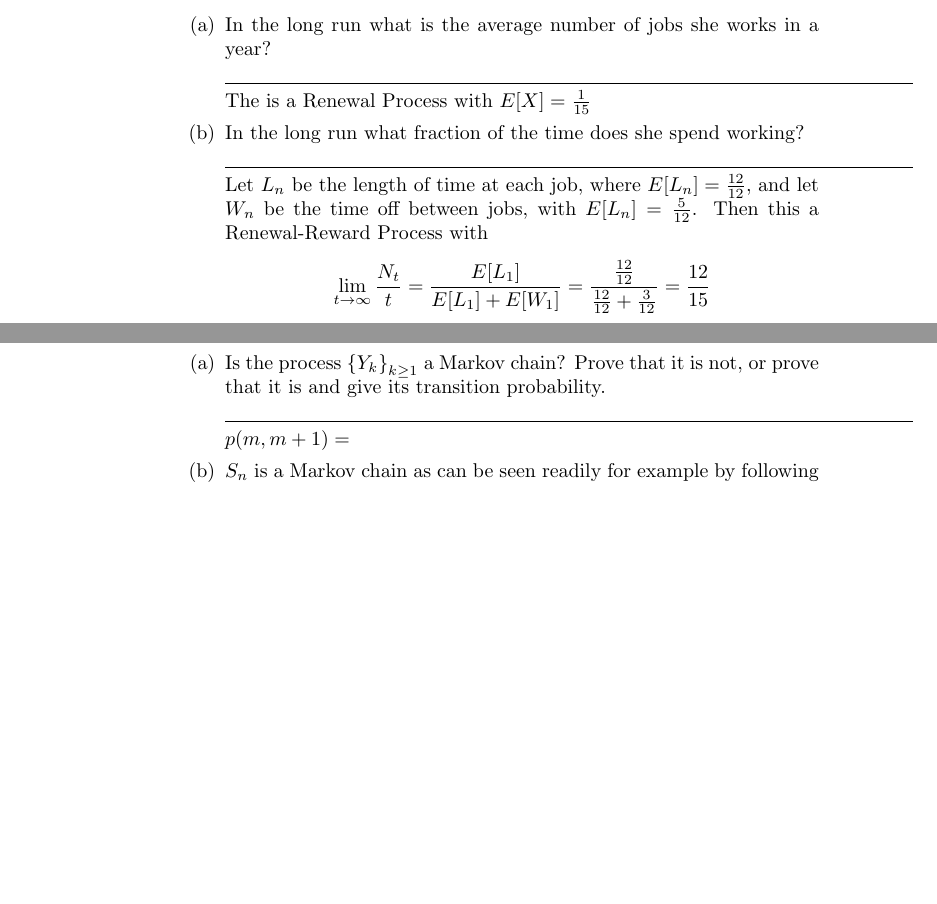
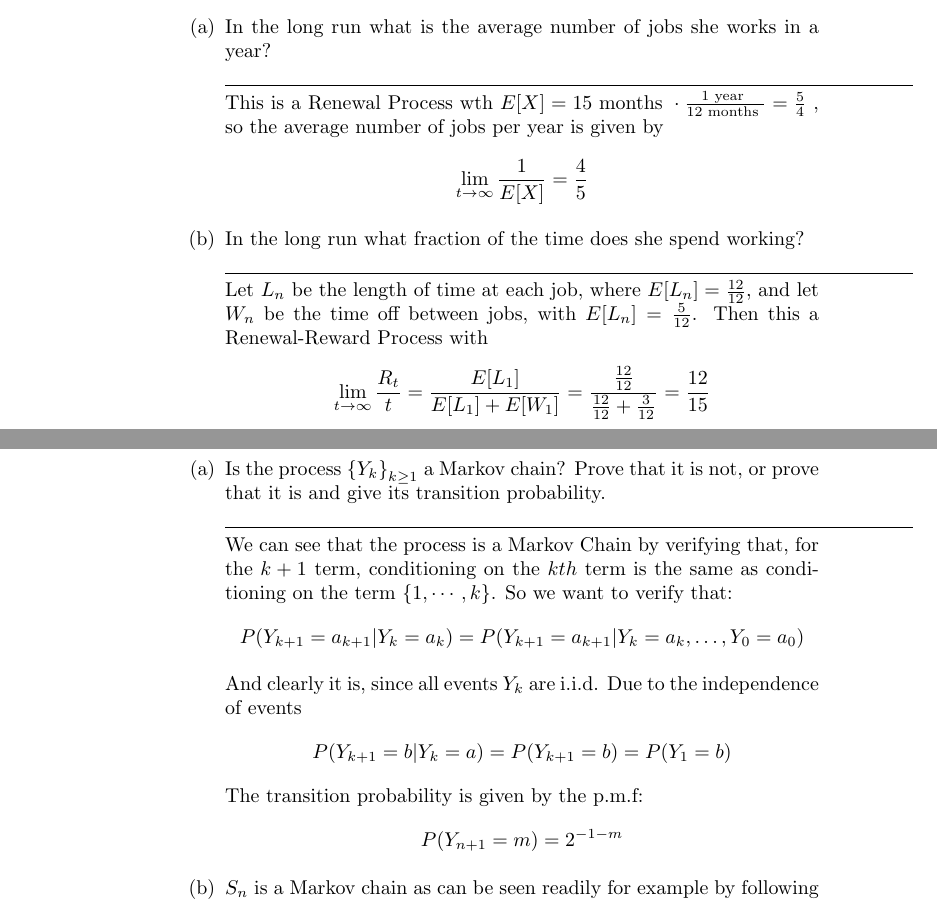
Before and after one commit to guymatz/math-632, a LaTeX document (hw/632-1.tex): two parts of pages 1 and 5 of 6, joined at a grey line, cut so that both start at the same text, the shorter picture padded with empty space. Compiled offline with pdfLaTeX.

Commit message:
done with hw1

```diff
--- a/hw/632-1.tex
+++ b/hw/632-1.tex
@@ -46,7 +46,10 @@ UW-Madison MATH 632} % Name of course here
       \item In the long run what is the average number of jobs she works in a year?
 
 \par\noindent\rule{\textwidth}{0.1pt}
-        The is a Renewal Process with $E[X] = \frac{1}{15} $
+        This is a Renewal Process wth $E[X] = 15 \text{ months } \cdot
+        \frac{1 \text{ year }}{12 \text{ months }} = \frac{5}{4} $ ,
+        so the average number of jobs per year is given by
+        \[ \lim_{t \to \infty} \frac{1}{E[X]}  = \frac{4}{5}  \]
 
       \item  In the long run what fraction of the time does she spend working?
 
@@ -55,7 +58,7 @@ UW-Madison MATH 632} % Name of course here
         \frac{12}{12}$, and let $W_n$ be the time off between jobs, with
         $E[L_n] = \frac{5}{12}$.
         Then this a Renewal-Reward Process with
-        \[ \lim_{t \to \infty} \frac{N_t}{t} =
+        \[ \lim_{t \to \infty} \frac{R_t}{t} =
         \frac{E[L_1]}{E[L_1] + E[W_1]}  = \frac{\frac{12}{12}}{\frac{12}{12} + \frac{3}{12} } = \frac{12}{15}    \]
 
     \end{enumerate}
@@ -144,9 +147,21 @@ UW-Madison MATH 632} % Name of course here
       \]
     Let $S_0=0$ and $S_n=Y_1+\cdots+Y_n$ for $n \geq 1$
     \begin{enumerate}
-      \item Is the process $\left\{Y_k\right\}_{k \geq 1}$ a Markov chain? Prove that it is not, or prove that it is and give its transition probability.
+      \item Is the process $\left\{Y_k\right\}_{k \geq 1}$ a Markov chain?
+        Prove that it is not, or prove that it is and give its transition
+        probability.
 \par\noindent\rule{\textwidth}{0.1pt}
-      $p(m, m+1) = $
+        We can see that the process is a Markov Chain by verifying that,
+        for the $k+1$ term, conditioning on the $k{th}$ term is the same
+        as conditioning on the term $\{1, \cdots, k\}$.   So we want to
+        verify that:
+        \[ P(Y_{k+1}= a_{k+1} | Y_{k} = a_k)=P(Y_{k+1}= a_{k+1} | Y_{k}=a_k, \dots , Y_{0}=a_0) \]
+
+        And clearly it is, since all events $Y_k$ are i.i.d.  Due
+        to the independence of events
+        \[ P(Y_{k+1}=b | Y_{k} = a)=P(Y_{k+1}=b) = P(Y_1 = b)  \]
+        The transition probability is given by the p.m.f:
+        \[ P(Y_{n+1}=m) = 2^{-1-m} \]
       \item  $S_n$ is a Markov chain as can be seen readily for example by following the reasoning of Example 2.1. So you need not prove it. What are the suitable choices of state space for $S_n$? Find the two-step transition probability $p^{(2)}(x, y)$ for $S_n$.
 \par\noindent\rule{\textwidth}{0.1pt}
         The State Space is $\Omega = \{ x \in \mathbb{N} \}$.
```
Also changed, not shown: notes-632.tex (+1 -0 lines), hw/632-1.tex (12 more changed lines).
